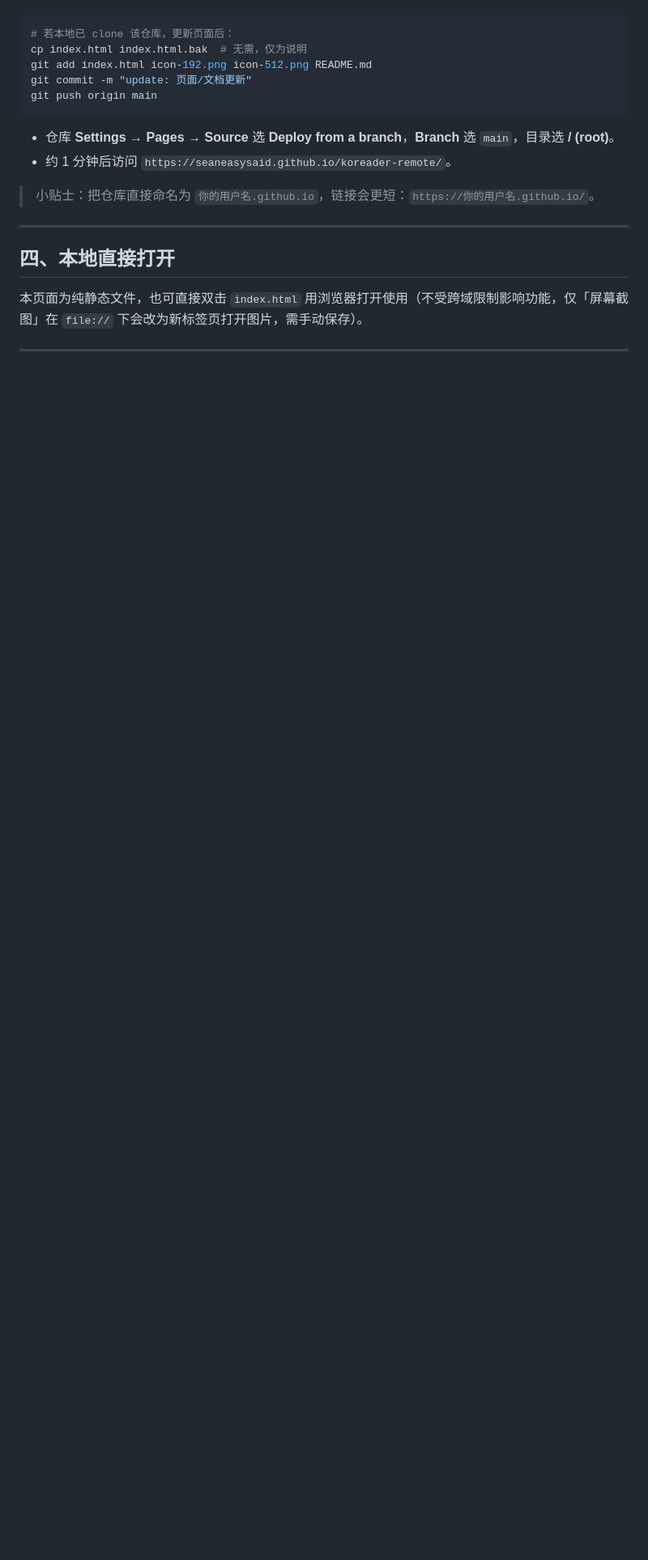
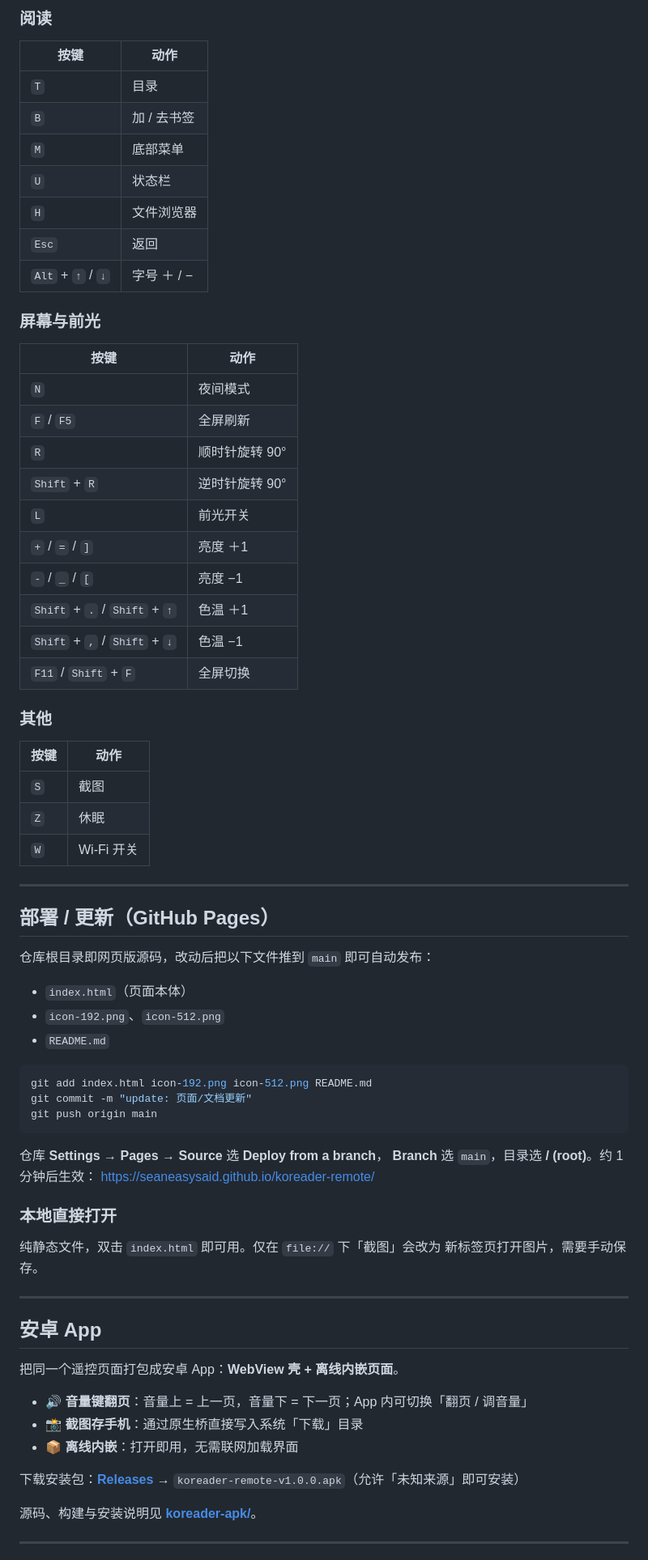
Before and after one commit to seaneasysaid/koreader-remote, a Markdown page: README.md, the part around one of its changes. Shown at 81% size. Rendered like a GitHub page; blank space fills up the shorter version.

````diff
--- a/README.md
+++ b/README.md
@@ -66,22 +104,77 @@
+### 阅读
+
+| 按键 | 动作 |
+|------|------|
+| `T` | 目录 |
+| `B` | 加 / 去书签 |
+| `M` | 底部菜单 |
+| `U` | 状态栏 |
+| `H` | 文件浏览器 |
+| `Esc` | 返回 |
+| `Alt` + `↑` / `↓` | 字号 ＋ / − |
+
+### 屏幕与前光
+
+| 按键 | 动作 |
+|------|------|
+| `N` | 夜间模式 |
+| `F` / `F5` | 全屏刷新 |
+| `R` | 顺时针旋转 90° |
+| `Shift` + `R` | 逆时针旋转 90° |
+| `L` | 前光开关 |
+| `+` / `=` / `]` | 亮度 ＋1 |
+| `-` / `_` / `[` | 亮度 −1 |
+| `Shift` + `.` / `Shift` + `↑` | 色温 ＋1 |
+| `Shift` + `,` / `Shift` + `↓` | 色温 −1 |
+| `F11` / `Shift` + `F` | 全屏切换 |
+
+### 其他
+
+| 按键 | 动作 |
+|------|------|
+| `S` | 截图 |
+| `Z` | 休眠 |
+| `W` | Wi‑Fi 开关 |
+
+---
+
+## 部署 / 更新（GitHub Pages）
+
+仓库根目录即网页版源码，改动后把以下文件推到 `main` 即可自动发布：
+
+- `index.html`（页面本体）
+- `icon-192.png`、`icon-512.png`
+- `README.md`
 
 ```bash
-# 若本地已 clone 该仓库，更新页面后：
-cp index.html index.html.bak  # 无需，仅为说明
 git add index.html icon-192.png icon-512.png README.md
 git commit -m "update: 页面/文档更新"
 git push origin main
 ```
 
-- 仓库 **Settings → Pages → Source** 选 **Deploy from a branch**，**Branch** 选 `main`，目录选 **/ (root)**。
-- 约 1 分钟后访问 `https://seaneasysaid.github.io/koreader-remote/`。
+仓库 **Settings → Pages → Source** 选 **Deploy from a branch**，
+**Branch** 选 `main`，目录选 **/ (root)**。约 1 分钟后生效：
+<https://seaneasysaid.github.io/koreader-remote/>
 
-> 小贴士：把仓库直接命名为 `你的用户名.github.io`，链接会更短：`https://你的用户名.github.io/`。
+### 本地直接打开
+
+纯静态文件，双击 `index.html` 即可用。仅在 `file://` 下「截图」会改为
+新标签页打开图片，需要手动保存。
 
 ---
 
-## 四、本地直接打开
+## 安卓 App
 
-本页面为纯静态文件，也可直接双击 `index.html` 用浏览器打开使用（不受跨域限制影响功能，仅「屏幕截图」在 `file://` 下会改为新标签页打开图片，需手动保存）。
+把同一个遥控页面打包成安卓 App：**WebView 壳 + 离线内嵌页面**。
+
+- 🔊 **音量键翻页**：音量上 = 上一页，音量下 = 下一页；App 内可切换「翻页 / 调音量」
+- 📸 **截图存手机**：通过原生桥直接写入系统「下载」目录
+- 📦 **离线内嵌**：打开即用，无需联网加载界面
+
+下载安装包：[**Releases**](https://github.com/seaneasysaid/koreader-remote/releases)
+→ `koreader-remote-v1.0.0.apk`（允许「未知来源」即可安装）
+
+源码、构建与安装说明见 **[koreader-apk/](koreader-apk/)**。
 
 ---
 
````
Also changed, not shown: other parts of README.md (+80 -53 lines).
